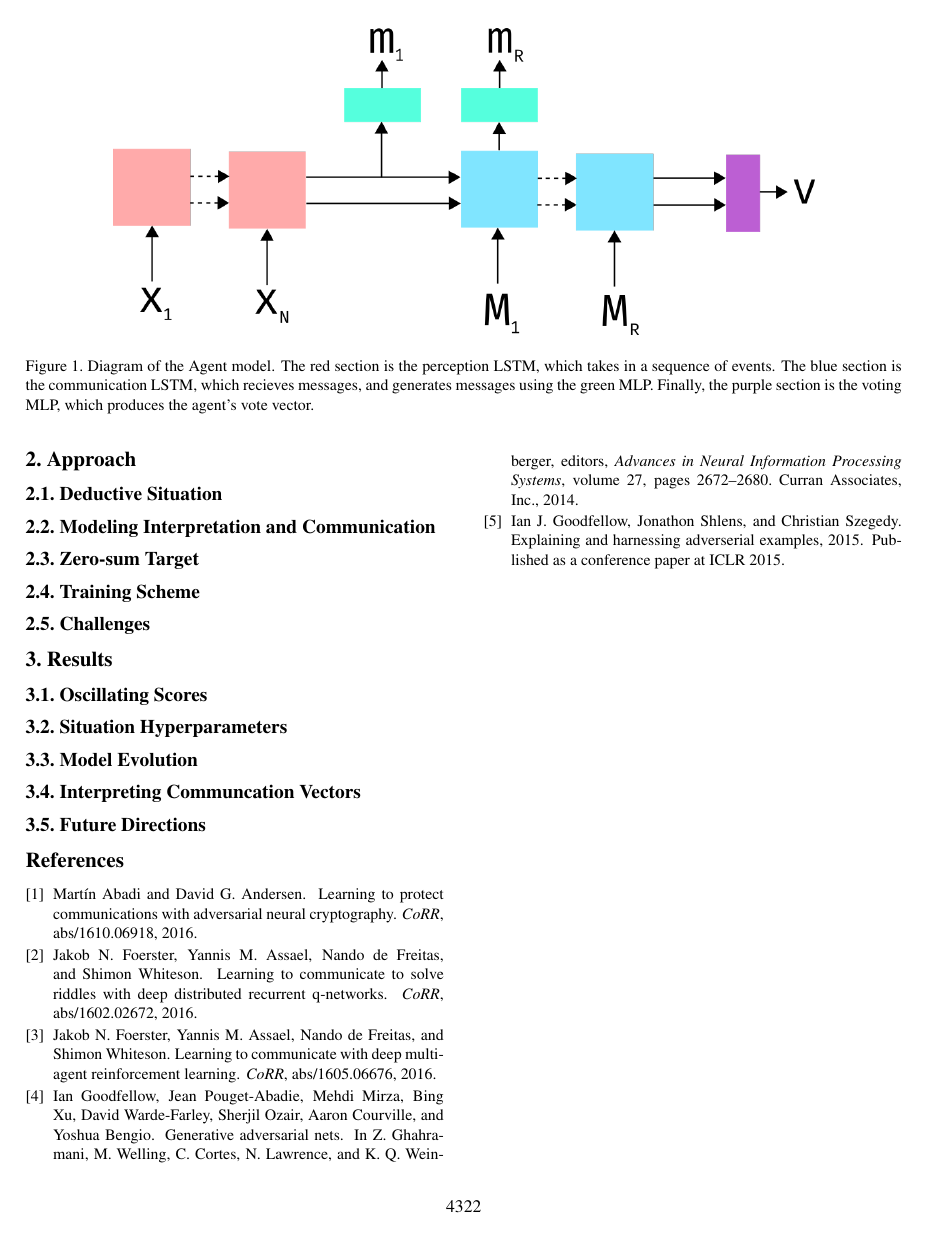
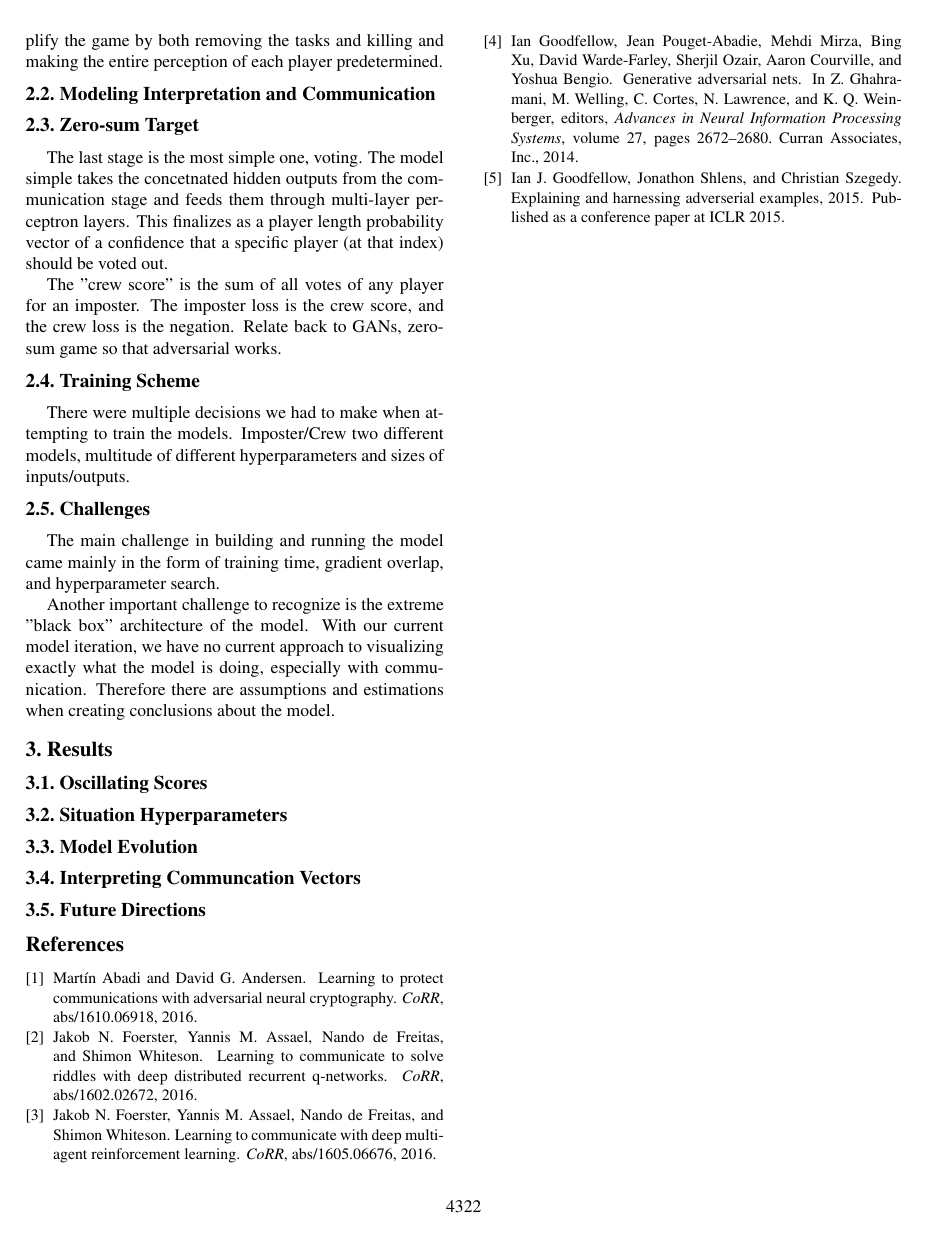
Before and after one commit to freemagma/mendax, a LaTeX paper (paper/main.tex): page 2 of 2 before the commit and page 2 of 3 after it. Compiled offline with pdfLaTeX.

Commit message:
1/4 of first pass of approach, oops

```diff
--- a/paper/main.tex
+++ b/paper/main.tex
@@ -105,3 +113,5 @@ neural network models.
+to simplify the game by both removing the tasks and killing and making the entire
+perception of each player predetermined.
 \subsection{Modeling Interpretation and Communication}
 \begin{figure*}
    \begin{center}
@@ -113,11 +123,30 @@ neural network models.
       Finally, the purple section is the voting MLP, which produces the agent's
       vote vector.}
    \label{fig:model}
-   \end{figure*}
+\end{figure*}
 
 \subsection{Zero-sum Target}
+The last stage is the most simple one, voting. The model simple takes the concetnated
+hidden outputs from the communication stage and feeds them through
+multi-layer perceptron layers. This finalizes as a player length probability vector
+of a confidence that a specific player (at that index) should be voted out.
+
+The "crew score" is the sum of all votes of any player for an imposter. The imposter loss
+is the crew score, and the crew loss is the negation.
+Relate back to GANs, zero-sum game so that adversarial works.
 \subsection{Training Scheme}
+There were multiple decisions we had to make when attempting to train the models.
+Imposter/Crew two different models, multitude of different hyperparameters and
+sizes of inputs/outputs.
 \subsection{Challenges}
+The main challenge in building and running the model
+came mainly in the form of training time, gradient overlap,
+and hyperparameter search.
+
+Another important challenge to recognize is the extreme "black box" architecture
+of the model. With our current model iteration, we have no current approach to visualizing
+exactly what the model is doing, especially with communication. Therefore there are
+assumptions and estimations when creating conclusions about the model.
 
 \section{Results}
 % talk about our goal for a qualitatively "good" communication
```
Also changed, not shown: paper/main.tex (8 more changed lines).
